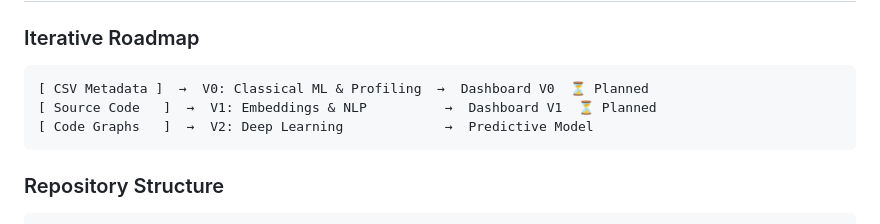
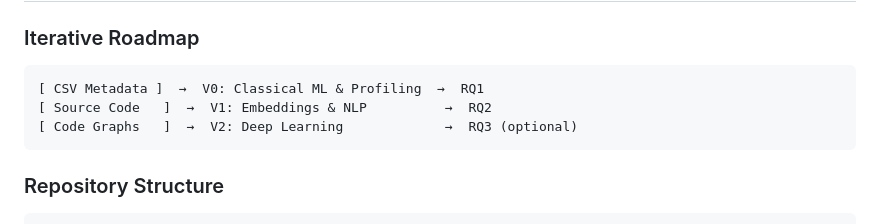
Before and after one commit to Raphael-Bely/OJS-submission-analytics, a Markdown page: README.md, the part around the change. Drawn GitHub-style.

Commit message:
Simplify README roadmap diagram

````diff
--- a/README.md
+++ b/README.md
@@ -42,9 +42,9 @@ Distinguishing errors that are easy to predict from those that are not, to shed
 ### Iterative Roadmap
 
 ```
-[ CSV Metadata ]  →  V0: Classical ML & Profiling  →  Dashboard V0  ⏳ Planned
-[ Source Code   ]  →  V1: Embeddings & NLP          →  Dashboard V1  ⏳ Planned
-[ Code Graphs   ]  →  V2: Deep Learning             →  Predictive Model
+[ CSV Metadata ]  →  V0: Classical ML & Profiling  →  RQ1
+[ Source Code   ]  →  V1: Embeddings & NLP          →  RQ2
+[ Code Graphs   ]  →  V2: Deep Learning             →  RQ3 (optional)
 ```
 
 ### Repository Structure
````
